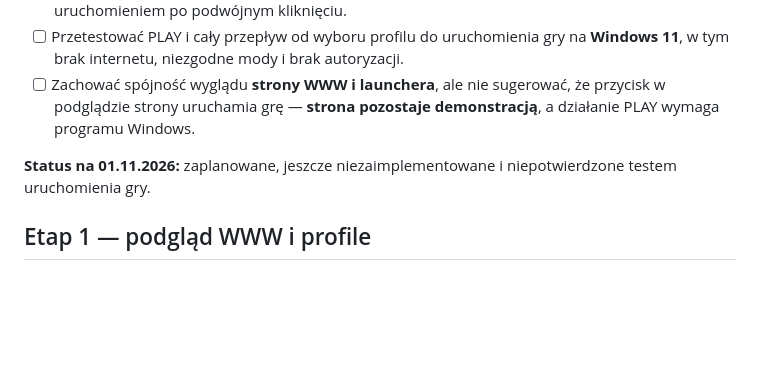
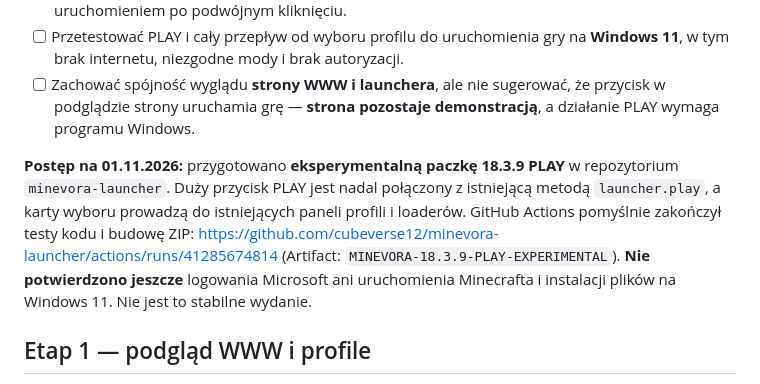
Before and after one commit to cubeverse12/cubeverse, a Markdown page: podglad/POSTEP.md, the part around the change. GitHub-like rendering; blank space fills up the shorter version.

Commit message:
Track successful 18.3.9 PLAY prototype build and remaining Windows verification

```diff
--- a/podglad/POSTEP.md
+++ b/podglad/POSTEP.md
@@ -11,7 +11,7 @@ Aktualizacja: 01.11.2026. Ten dokument rozdziela **podgląd WWW** od **aplikacji
 - [ ] Przetestować PLAY i cały przepływ od wyboru profilu do uruchomienia gry na **Windows 11**, w tym brak internetu, niezgodne mody i brak autoryzacji.
 - [ ] Zachować spójność wyglądu **strony WWW i launchera**, ale nie sugerować, że przycisk w podglądzie strony uruchamia grę — **strona pozostaje demonstracją**, a działanie PLAY wymaga programu Windows.
 
-**Status na 01.11.2026:** zaplanowane, jeszcze niezaimplementowane i niepotwierdzone testem uruchomienia gry.
+**Postęp na 01.11.2026:** przygotowano **eksperymentalną paczkę 18.3.9 PLAY** w repozytorium `minevora-launcher`. Duży przycisk PLAY jest nadal połączony z istniejącą metodą `launcher.play`, a karty wyboru prowadzą do istniejących paneli profili i loaderów. GitHub Actions pomyślnie zakończył testy kodu i budowę ZIP: https://github.com/cubeverse12/minevora-launcher/actions/runs/41285674814 (Artifact: `MINEVORA-18.3.9-PLAY-EXPERIMENTAL`). **Nie potwierdzono jeszcze** logowania Microsoft ani uruchomienia Minecrafta i instalacji plików na Windows 11. Nie jest to stabilne wydanie.
 
 ## Etap 1 — podgląd WWW i profile
 - [x] Boczne menu, jeden mały plus pod „Ustawienia” (po oddzielającym pasku), okno tworzenia profilu poza ukrywanymi zakładkami.
```
